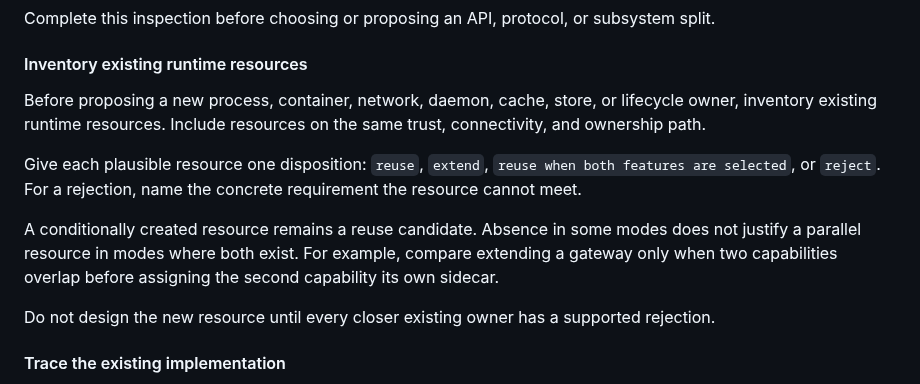
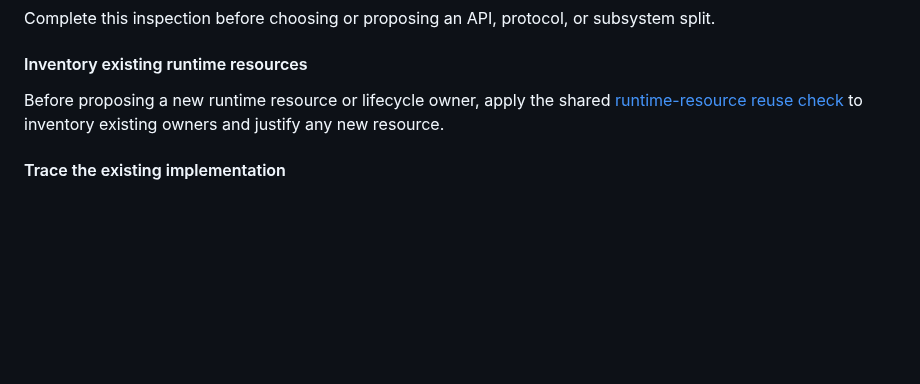
Before and after one commit to jyn514/dotfiles, a Markdown page: skills/architecture-design/SKILL.md, the part around the change. Rendered like a GitHub page; blank space fills up the shorter version.

```diff
--- a/skills/architecture-design/SKILL.md
+++ b/skills/architecture-design/SKILL.md
@@ -116,17 +116,7 @@ Complete this inspection before choosing or proposing an API, protocol, or subsy
 
 #### Inventory existing runtime resources
 
-Before proposing a new process, container, network, daemon, cache, store, or lifecycle owner, inventory existing runtime resources.
-Include resources on the same trust, connectivity, and ownership path.
-
-Give each plausible resource one disposition: `reuse`, `extend`, `reuse when both features are selected`, or `reject`.
-For a rejection, name the concrete requirement the resource cannot meet.
-
-A conditionally created resource remains a reuse candidate.
-Absence in some modes does not justify a parallel resource in modes where both exist.
-For example, compare extending a gateway only when two capabilities overlap before assigning the second capability its own sidecar.
-
-Do not design the new resource until every closer existing owner has a supported rejection.
+Before proposing a new runtime resource or lifecycle owner, apply the shared [runtime-resource reuse check](../references/change-with-evidence.md#justify-new-mechanisms) to inventory existing owners and justify any new resource.
 
 #### Trace the existing implementation
 
```
Also changed, not shown: skills/delegation/SKILL.md (+2 -3 lines), skills/references/change-with-evidence.md (+10 -3 lines).
